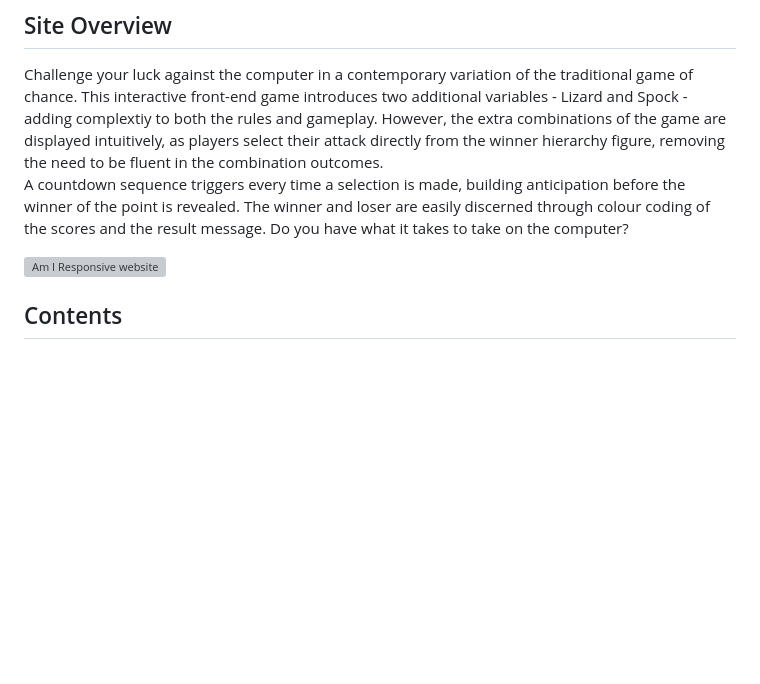
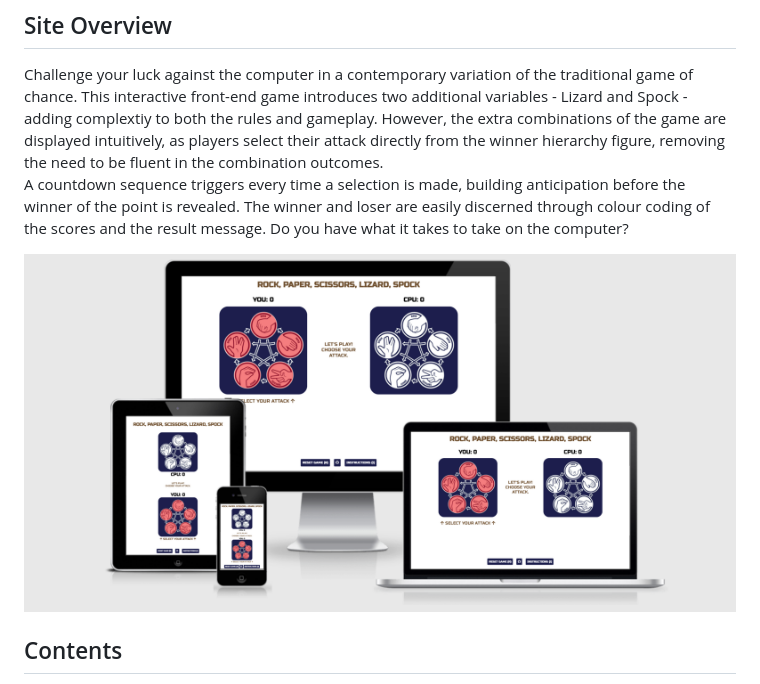
Before and after one commit to bens6477/rock-paper-scissors-lizard-spock, a Markdown page: README.md, the part around the change. Drawn GitHub-style; pictures changed too: assets/images/readme/am-i-responsive.PNG (added); blank space fills up the shorter version; grey boxes are pictures that could not be loaded.

Commit message:
Add Am I Responsive image to readme

```diff
--- a/README.md
+++ b/README.md
@@ -5,7 +5,7 @@ Challenge your luck against the computer in a contemporary variation of the trad
 <br>
 A countdown sequence triggers every time a selection is made, building anticipation before the winner of the point is revealed. The winner and loser are easily discerned through colour coding of the scores and the result message. Do you have what it takes to take on the computer?
 
-![Am I Responsive website]()
+![Am I Responsive website](assets/images/readme/am-i-responsive.PNG)
 
 ## Contents
 1. [Site Overview](#site-overview)
```
